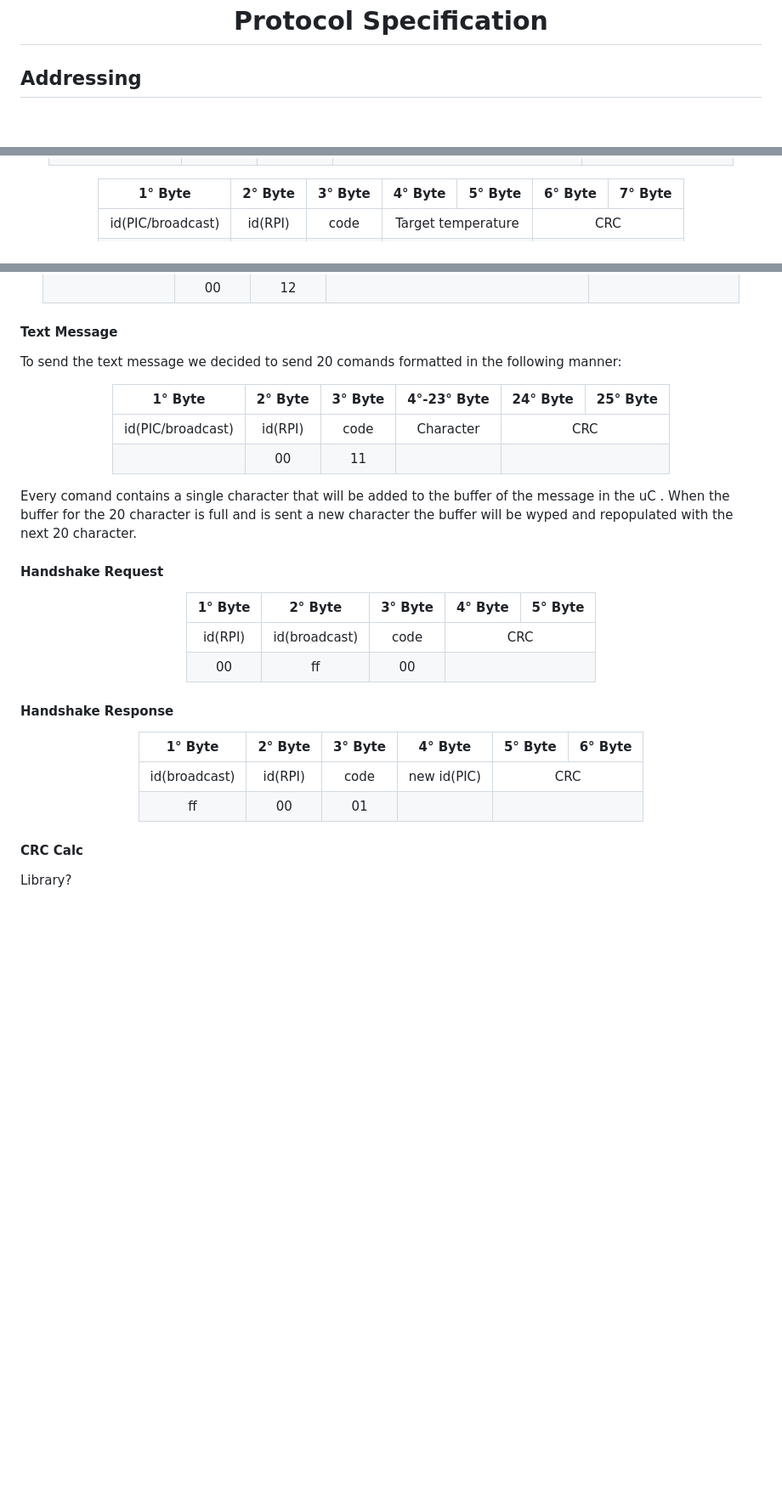
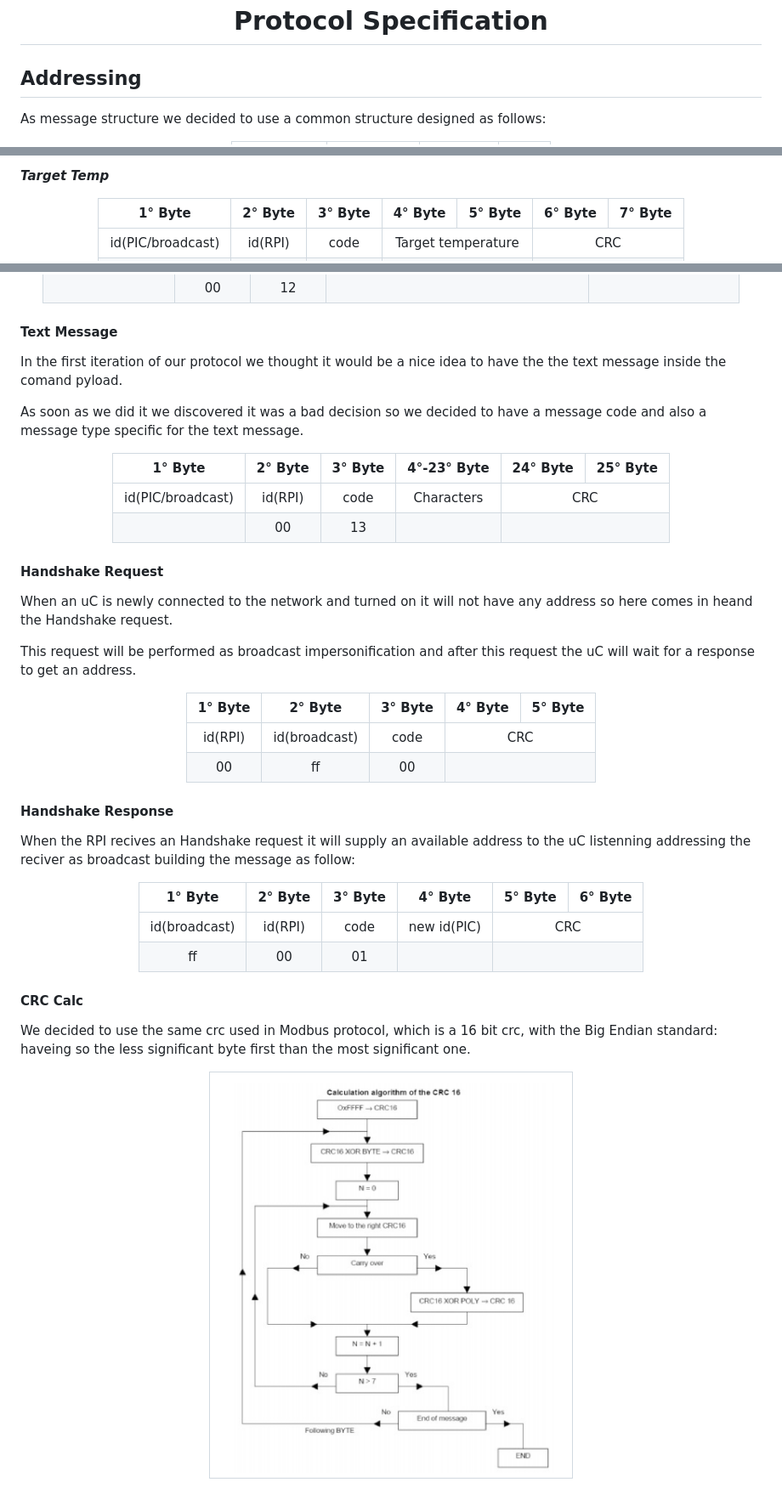
Before and after one commit to Mattefarax/PW-Gruppo2-LovelyCommit, a Markdown page: Protocol/README.md, 3 parts joined by grey strips. Shown: that part at 85% size. Rendered like a GitHub page; pictures changed too: Images/crcModbus.png (added); blank space fills up the shorter version.

Commit message:
added some context to the protocol readme file

```diff
--- a/Protocol/README.md
+++ b/Protocol/README.md
@@ -5,6 +5,8 @@
 **<h1 align="center">Protocol Specification</h1>**
 
 ## **Addressing**
+
+As message structure we decided to use a common structure designed as follows:
 
 <div  align="center">
 <table>
@@ -271,4 +294,8 @@ The payloads will be sent in this (static) order:
 <!--=========================================-->
+
+***Target Temp***
+
+<div  align="center">
 <table>
 <thead>
 
@@ -351,7 +383,9 @@ The payloads will be sent in this (static) order:
 
 #### **Text Message**
 
-To send the text message we decided to send 20 comands formatted in the following manner:
+In the first iteration of our protocol we thought it would be a nice idea to have the the text message inside the comand pyload.
+
+As soon as we did it we discovered it was a bad decision so we decided to have a message code and also a message type specific for the text message.
 
 <div  align="center">
 <table>
@@ -373,14 +407,14 @@ To send the text message we decided to send 20 comands formatted in the followin
 <td align="center">id(PIC/broadcast)</td>
 <td align="center">id(RPI)</td>
 <td align="center">code</td>
-<td align="center">Character</td>
+<td align="center">Characters</td>
 <td  colspan="2" align="center">CRC</td>
 </tr>
 
 <tr>
 <td align="center"></td>
 <td align="center">00</td>
-<td align="center">11</td>
+<td align="center">13</td>
 <td align="center"></td>
 <td colspan="2" align="center"></td>
 </tr>
@@ -389,9 +423,11 @@ To send the text message we decided to send 20 comands formatted in the followin
 </table>
 </div>
 
-Every comand contains a single character that will be added to the buffer of the message in the uC . When the buffer for the 20 character is full and is sent a new character the buffer will be wyped and repopulated with the next 20 character.
+#### **Handshake Request**
 
-#### **Handshake Request**
+When an uC is newly connected to the network and turned on it will not have any address so here comes in heand the Handshake request.
+
+This request will be performed as broadcast impersonification and after this request the uC will wait for a response to get an address.
 
 <div  align="center">
 <table>
@@ -427,6 +463,8 @@ Every comand contains a single character that will be added to the buffer of the
 </div>
 
 #### **Handshake Response**
+
+When the RPI recives an Handshake request it will supply an available address to the uC listenning addressing the reciver as broadcast building the message as follow:
 
 <div  align="center">
 <table>
@@ -466,4 +504,17 @@ Every comand contains a single character that will be added to the buffer of the
 
 #### **CRC Calc**
 
-Library?
+We decided to use the same crc used in Modbus protocol, which is a 16 bit crc, with the Big Endian standard: haveing so the less significant byte first than the most significant one.
+
+<div  align="center">
+<table>
+
+<tr>
+<td align="center" valign="center">
+<img src="../Images/crcModbus.png"
+alt="Structure Schema"
+width="400"
+height="auto"/>
+</td>
+</tr>
+
```
Also changed, not shown: other parts of Protocol/README.md (+32 -4 lines), 1 other file.
